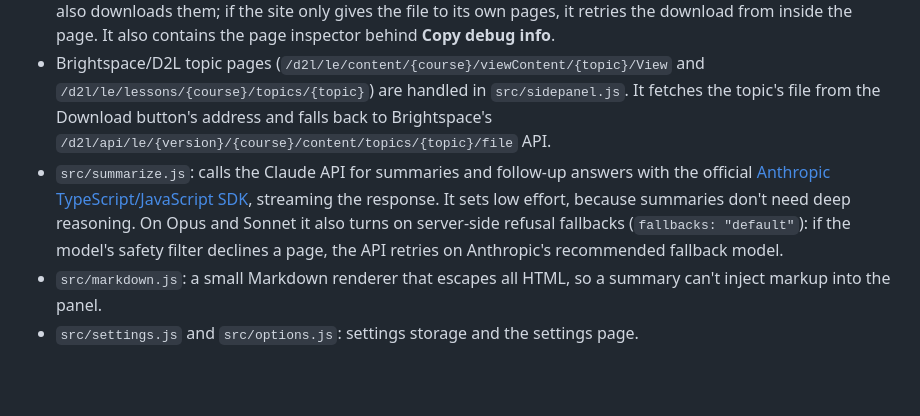
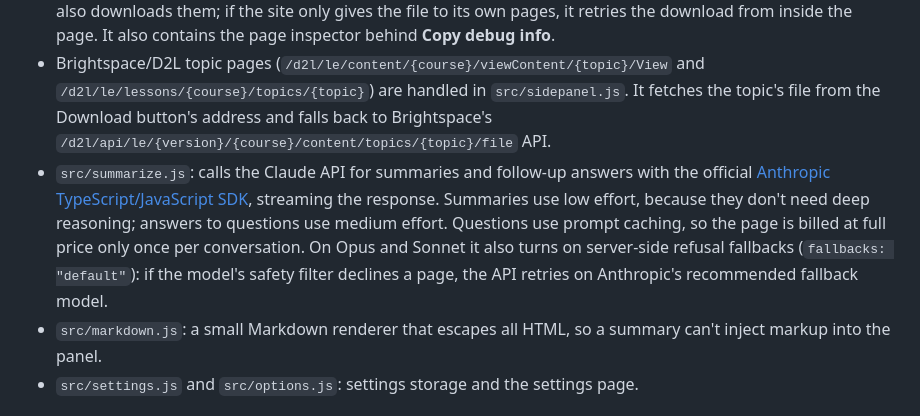
Before and after one commit to charlesmmartin2005-netizen/Chrome-helper, a Markdown page: README.md, the part around the change. GitHub-like rendering; blank space fills up the shorter version.

Commit message:
README: describe effort and caching for follow-up answers
Co-Authored-By: Claude Opus 5.5 <noreply@anthropic.com>
Claude-Session: https://claude.ai/code/session_01QpznS1TtsCrtpQS2oxhFzo

```diff
--- a/README.md
+++ b/README.md
@@ -71,7 +71,7 @@ Automatic summaries only run while the side panel is open. They only cover artic
 - `src/content.js`: injected into the page on demand. It runs Readability and returns the article text with headings and lists preserved.
 - `src/find-pdfs.js`: finds PDFs shown inside a page, including inside iframes, PDF.js viewers and shadow DOM. It also downloads them; if the site only gives the file to its own pages, it retries the download from inside the page. It also contains the page inspector behind **Copy debug info**.
 - Brightspace/D2L topic pages (`/d2l/le/content/{course}/viewContent/{topic}/View` and `/d2l/le/lessons/{course}/topics/{topic}`) are handled in `src/sidepanel.js`. It fetches the topic's file from the Download button's address and falls back to Brightspace's `/d2l/api/le/{version}/{course}/content/topics/{topic}/file` API.
-- `src/summarize.js`: calls the Claude API for summaries and follow-up answers with the official [Anthropic TypeScript/JavaScript SDK](https://github.com/anthropics/anthropic-sdk-typescript), streaming the response. It sets low effort, because summaries don't need deep reasoning. On Opus and Sonnet it also turns on server-side refusal fallbacks (`fallbacks: "default"`): if the model's safety filter declines a page, the API retries on Anthropic's recommended fallback model.
+- `src/summarize.js`: calls the Claude API for summaries and follow-up answers with the official [Anthropic TypeScript/JavaScript SDK](https://github.com/anthropics/anthropic-sdk-typescript), streaming the response. Summaries use low effort, because they don't need deep reasoning; answers to questions use medium effort. Questions use prompt caching, so the page is billed at full price only once per conversation. On Opus and Sonnet it also turns on server-side refusal fallbacks (`fallbacks: "default"`): if the model's safety filter declines a page, the API retries on Anthropic's recommended fallback model.
 - `src/markdown.js`: a small Markdown renderer that escapes all HTML, so a summary can't inject markup into the panel.
 - `src/settings.js` and `src/options.js`: settings storage and the settings page.
 
```
